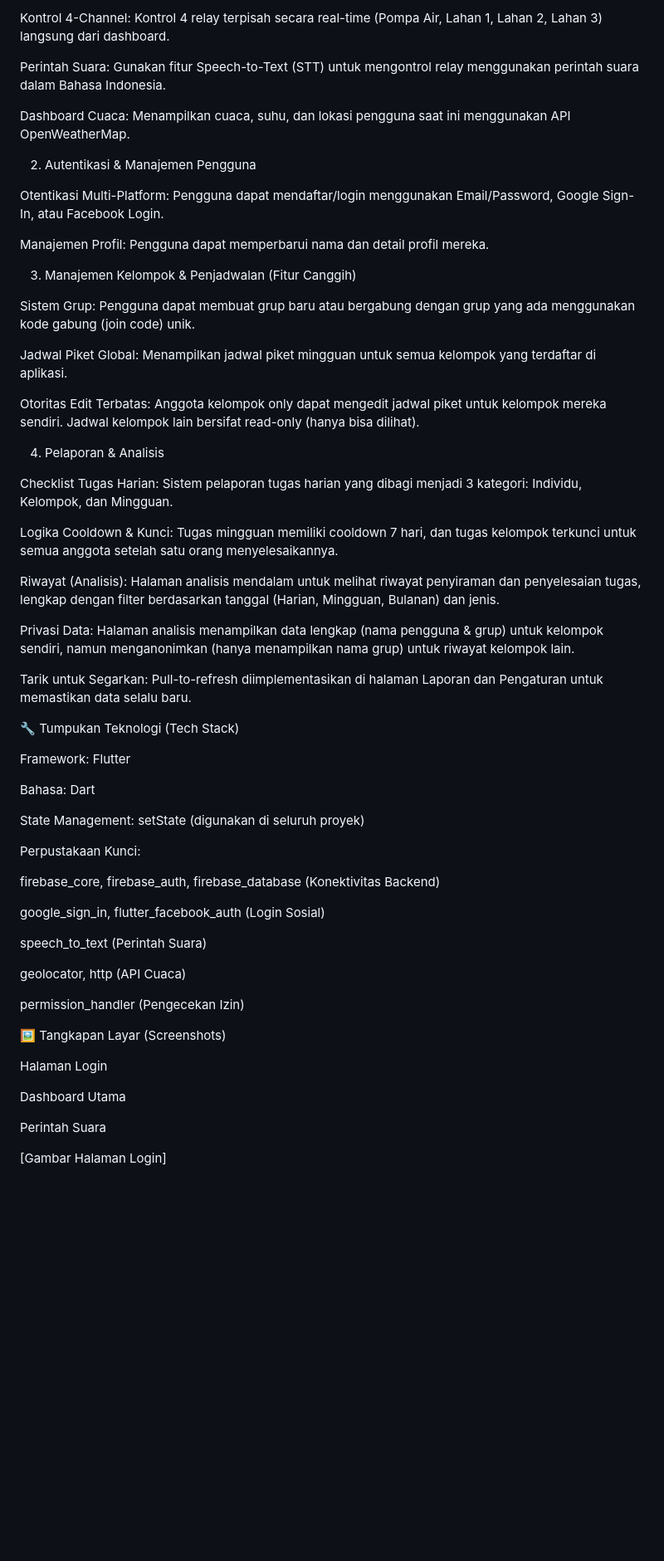
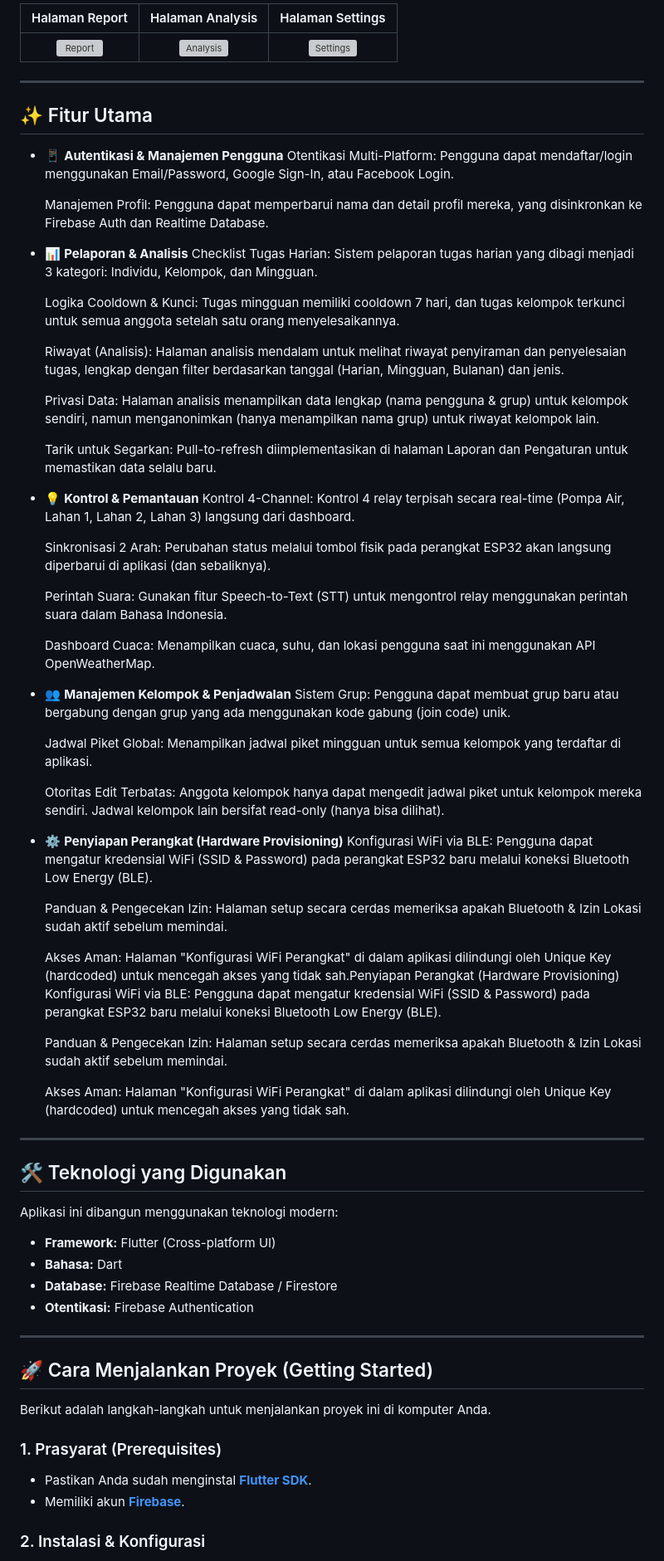
Before and after one commit to 4tmaa/SIPILAH-APP, a Markdown page: README.md, the part around the change printed below. Shown: that part at 83% size. GitHub-like rendering; blank space fills up the shorter version; grey boxes are pictures that could not be loaded.

```diff
--- a/README.md
+++ b/README.md
@@ -21,63 +23,76 @@ Aplikasi seluler ini dibangun dengan Flutter dan dilengkapi dengan berbagai fitu
 
-Kontrol 4-Channel: Kontrol 4 relay terpisah secara real-time (Pompa Air, Lahan 1, Lahan 2, Lahan 3) langsung dari dashboard.
+| Halaman Report | Halaman Analysis | Halaman Settings |
+| :---: | :---: |  :---: |
+| ![Report](https://github.com/user-attachments/assets/782099a6-7d21-4a55-bfa4-25ad1b3c0775) | ![Analysis](https://github.com/user-attachments/assets/2237dd3b-c667-43cf-a693-f08c2c31a69a) | ![Settings](https://github.com/user-attachments/assets/a63e76c2-7e44-4bbe-af4b-d1402d8ea548) |
 
-Perintah Suara: Gunakan fitur Speech-to-Text (STT) untuk mengontrol relay menggunakan perintah suara dalam Bahasa Indonesia.
+---
 
-Dashboard Cuaca: Menampilkan cuaca, suhu, dan lokasi pengguna saat ini menggunakan API OpenWeatherMap.
+## ✨ Fitur Utama
 
-2. Autentikasi & Manajemen Pengguna
+* 📱 **Autentikasi & Manajemen Pengguna**
+    Otentikasi Multi-Platform: Pengguna dapat mendaftar/login menggunakan Email/Password, Google Sign-In, atau Facebook Login.
 
-Otentikasi Multi-Platform: Pengguna dapat mendaftar/login menggunakan Email/Password, Google Sign-In, atau Facebook Login.
+    Manajemen Profil: Pengguna dapat memperbarui nama dan detail profil mereka, yang disinkronkan ke Firebase Auth dan Realtime Database.
 
-Manajemen Profil: Pengguna dapat memperbarui nama dan detail profil mereka.
+* 📊 **Pelaporan & Analisis**
+    Checklist Tugas Harian: Sistem pelaporan tugas harian yang dibagi menjadi 3 kategori: Individu, Kelompok, dan Mingguan.
 
-3. Manajemen Kelompok & Penjadwalan (Fitur Canggih)
+    Logika Cooldown & Kunci: Tugas mingguan memiliki cooldown 7 hari, dan tugas kelompok terkunci untuk semua anggota setelah satu orang menyelesaikannya.
 
-Sistem Grup: Pengguna dapat membuat grup baru atau bergabung dengan grup yang ada menggunakan kode gabung (join code) unik.
+    Riwayat (Analisis): Halaman analisis mendalam untuk melihat riwayat penyiraman dan penyelesaian tugas, lengkap dengan filter berdasarkan tanggal (Harian, Mingguan, Bulanan) dan jenis.
 
-Jadwal Piket Global: Menampilkan jadwal piket mingguan untuk semua kelompok yang terdaftar di aplikasi.
+    Privasi Data: Halaman analisis menampilkan data lengkap (nama pengguna & grup) untuk kelompok sendiri, namun menganonimkan (hanya menampilkan nama grup) untuk riwayat kelompok lain.
 
-Otoritas Edit Terbatas: Anggota kelompok only dapat mengedit jadwal piket untuk kelompok mereka sendiri. Jadwal kelompok lain bersifat read-only (hanya bisa dilihat).
+    Tarik untuk Segarkan: Pull-to-refresh diimplementasikan di halaman Laporan dan Pengaturan untuk memastikan data selalu baru.
 
-4. Pelaporan & Analisis
+* 💡 **Kontrol & Pemantauan**
+    Kontrol 4-Channel: Kontrol 4 relay terpisah secara real-time (Pompa Air, Lahan 1, Lahan 2, Lahan 3) langsung dari dashboard.
 
-Checklist Tugas Harian: Sistem pelaporan tugas harian yang dibagi menjadi 3 kategori: Individu, Kelompok, dan Mingguan.
+    Sinkronisasi 2 Arah: Perubahan status melalui tombol fisik pada perangkat ESP32 akan langsung diperbarui di aplikasi (dan sebaliknya).
 
-Logika Cooldown & Kunci: Tugas mingguan memiliki cooldown 7 hari, dan tugas kelompok terkunci untuk semua anggota setelah satu orang menyelesaikannya.
+    Perintah Suara: Gunakan fitur Speech-to-Text (STT) untuk mengontrol relay menggunakan perintah suara dalam Bahasa Indonesia.
 
-Riwayat (Analisis): Halaman analisis mendalam untuk melihat riwayat penyiraman dan penyelesaian tugas, lengkap dengan filter berdasarkan tanggal (Harian, Mingguan, Bulanan) dan jenis.
+    Dashboard Cuaca: Menampilkan cuaca, suhu, dan lokasi pengguna saat ini menggunakan API OpenWeatherMap.
 
-Privasi Data: Halaman analisis menampilkan data lengkap (nama pengguna & grup) untuk kelompok sendiri, namun menganonimkan (hanya menampilkan nama grup) untuk riwayat kelompok lain.
+* 👥 **Manajemen Kelompok & Penjadwalan**
+    Sistem Grup: Pengguna dapat membuat grup baru atau bergabung dengan grup yang ada menggunakan kode gabung (join code) unik.
 
-Tarik untuk Segarkan: Pull-to-refresh diimplementasikan di halaman Laporan dan Pengaturan untuk memastikan data selalu baru.
+    Jadwal Piket Global: Menampilkan jadwal piket mingguan untuk semua kelompok yang terdaftar di aplikasi.
 
-🔧 Tumpukan Teknologi (Tech Stack)
+    Otoritas Edit Terbatas: Anggota kelompok hanya dapat mengedit jadwal piket untuk kelompok mereka sendiri. Jadwal kelompok lain bersifat read-only (hanya bisa dilihat).
 
-Framework: Flutter
+* ⚙️ **Penyiapan Perangkat (Hardware Provisioning)**
+    Konfigurasi WiFi via BLE: Pengguna dapat mengatur kredensial WiFi (SSID & Password) pada perangkat ESP32 baru melalui koneksi Bluetooth Low Energy (BLE).
 
-Bahasa: Dart
+    Panduan & Pengecekan Izin: Halaman setup secara cerdas memeriksa apakah Bluetooth & Izin Lokasi sudah aktif sebelum memindai.
 
-State Management: setState (digunakan di seluruh proyek)
+    Akses Aman: Halaman "Konfigurasi WiFi Perangkat" di dalam aplikasi dilindungi oleh Unique Key (hardcoded) untuk mencegah akses yang tidak sah.Penyiapan Perangkat (Hardware Provisioning)
+    Konfigurasi WiFi via BLE: Pengguna dapat mengatur kredensial WiFi (SSID & Password) pada perangkat ESP32 baru melalui koneksi Bluetooth Low Energy (BLE).
 
-Perpustakaan Kunci:
+    Panduan & Pengecekan Izin: Halaman setup secara cerdas memeriksa apakah Bluetooth & Izin Lokasi sudah aktif sebelum memindai.
 
-firebase_core, firebase_auth, firebase_database (Konektivitas Backend)
+    Akses Aman: Halaman "Konfigurasi WiFi Perangkat" di dalam aplikasi dilindungi oleh Unique Key (hardcoded) untuk mencegah akses yang tidak sah.
 
-google_sign_in, flutter_facebook_auth (Login Sosial)
+---
 
-speech_to_text (Perintah Suara)
+## 🛠️ Teknologi yang Digunakan
 
-geolocator, http (API Cuaca)
+Aplikasi ini dibangun menggunakan teknologi modern:
 
-permission_handler (Pengecekan Izin)
+* **Framework:** Flutter (Cross-platform UI)
+* **Bahasa:** Dart
+* **Database:** Firebase Realtime Database / Firestore
+* **Otentikasi:** Firebase Authentication
+---
 
-🖼️ Tangkapan Layar (Screenshots)
+## 🚀 Cara Menjalankan Proyek (Getting Started)
 
-Halaman Login
+Berikut adalah langkah-langkah untuk menjalankan proyek ini di komputer Anda.
 
-Dashboard Utama
+### 1. Prasyarat (Prerequisites)
 
-Perintah Suara
+* Pastikan Anda sudah menginstal [**Flutter SDK**](https://flutter.dev/docs/get-started/install).
+* Memiliki akun [**Firebase**](https://firebase.google.com/).
 
-[Gambar Halaman Login]
+### 2. Instalasi & Konfigurasi
 
```
Also changed, not shown: other parts of README.md (+36 -47 lines).
